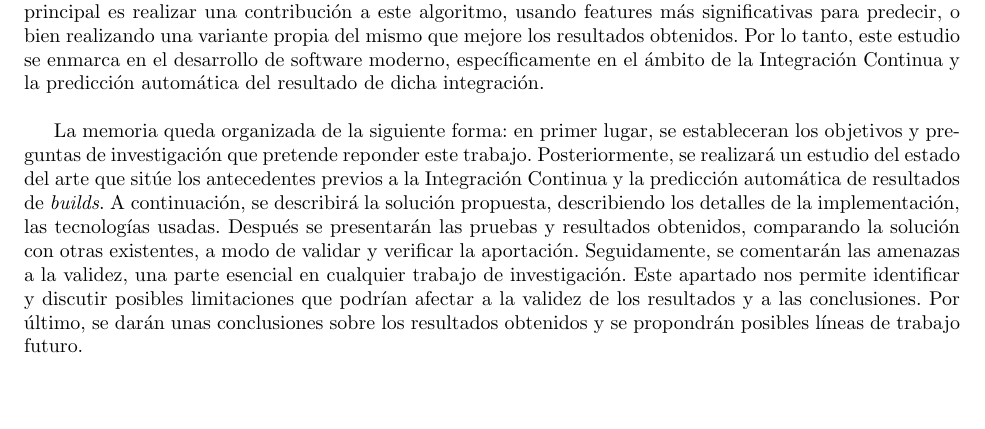
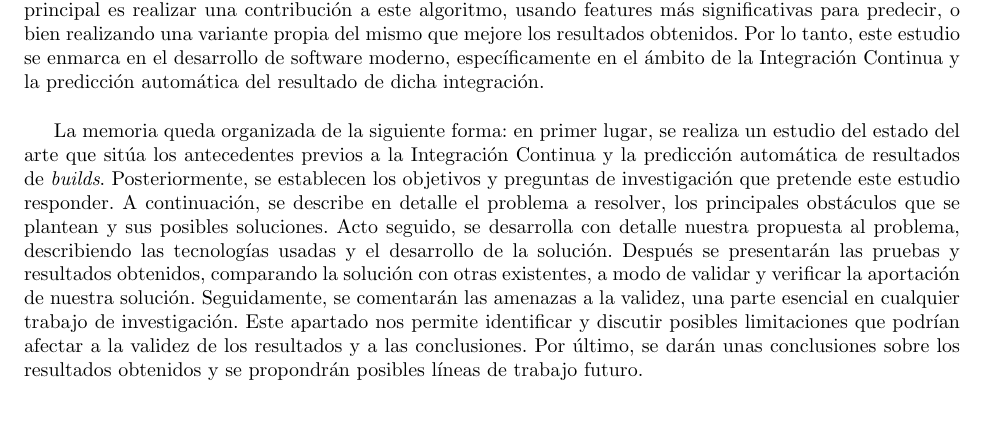
Before and after one commit to alexespana/JAES24, a LaTeX paper (doc/project.tex, which reads doc/sections/01_introduction.tex): part of page 4 of 7, cut so that both start at the same text, the shorter picture padded with empty space. Compiled offline with pdfLaTeX.

Commit message:
Change memo organization #19

```diff
--- a/doc/sections/01_introduction.tex
+++ b/doc/sections/01_introduction.tex
@@ -36,18 +36,16 @@ bien realizando una variante propia del mismo que mejore los resultados obtenido
 este estudio se enmarca en el desarrollo de software moderno, específicamente en el ámbito de
 la Integración Continua y la predicción automática del resultado de dicha integración.\\
 
-La memoria queda organizada de la siguiente forma: en primer lugar, se estableceran los
-objetivos y preguntas de investigación que pretende reponder este trabajo. Posteriormente, se
-realizará un estudio del estado del arte que sitúe los antecedentes previos a la Integración
-Continua y la predicción automática de resultados de \textit{builds}. A continuación, se
-describirá la solución propuesta, describiendo los detalles de la implementación, las
-tecnologías usadas. Después se presentarán las pruebas y resultados obtenidos, comparando la
-solución con otras existentes, a modo de validar y verificar la aportación. Seguidamente, se
-comentarán las amenazas a la validez, una parte esencial en cualquier trabajo de investigación.
-Este apartado nos permite identificar y discutir posibles limitaciones que podrían afectar a la
-validez de los resultados y a las conclusiones. Por último, se darán unas conclusiones sobre los
-resultados obtenidos y se propondrán posibles líneas de trabajo futuro.
-
-\section{Objetivos y Preguntas de Investigación}
-
-Continua...
+La memoria queda organizada de la siguiente forma: en primer lugar, se realiza un estudio del
+estado del arte que sitúa los antecedentes previos a la Integración Continua y la predicción
+automática de resultados de \textit{builds}. Posteriormente, se establecen los objetivos y
+preguntas de investigación que pretende este estudio responder. A continuación, se describe
+en detalle el problema a resolver, los principales obstáculos que se plantean y sus posibles
+soluciones. Acto seguido, se desarrolla con detalle nuestra propuesta al problema, describiendo
+las tecnologías usadas y el desarrollo de la solución. Después se presentarán las pruebas y
+resultados obtenidos, comparando la solución con otras existentes, a modo de validar y verificar
+la aportación de nuestra solución. Seguidamente, se comentarán las amenazas a la validez, una
+parte esencial en cualquier trabajo de investigación. Este apartado nos permite identificar y
+discutir posibles limitaciones que podrían afectar a la validez de los resultados y a las
+conclusiones. Por último, se darán unas conclusiones sobre los resultados obtenidos y se
+propondrán posibles líneas de trabajo futuro.
```
